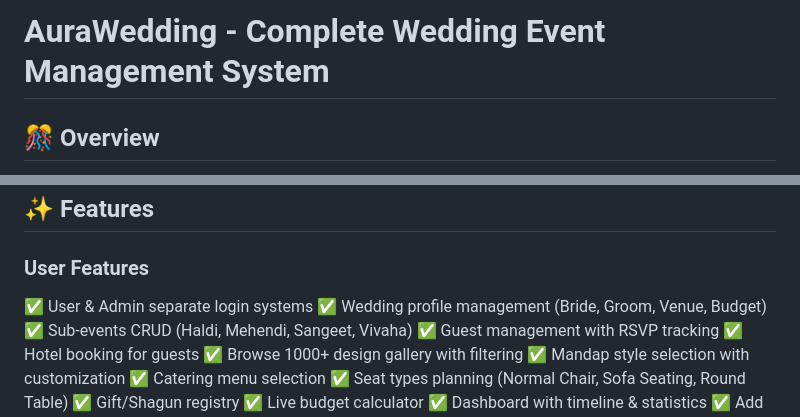
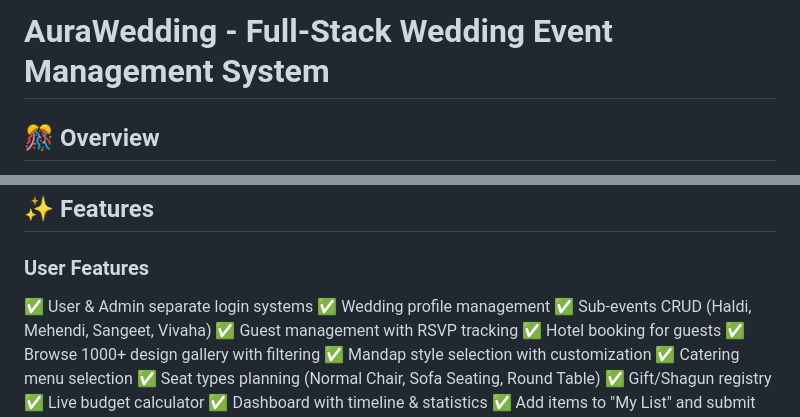
Before and after one commit to diyaabista/WeddingManagementSystem-AuraWedding-, a Markdown page: README.md, 2 parts joined by grey strips. Drawn GitHub-style.

```diff
--- a/README.md
+++ b/README.md
@@ -1,4 +1,4 @@
-# AuraWedding - Complete Wedding Event Management System
+# AuraWedding - Full-Stack Wedding Event Management System
 
 ## 🎊 Overview
 AuraWedding is a full-stack wedding event management system designed for managing all aspects of Indian wedding ceremonies. It includes separate login systems for users and admins, complete CRUD operations for weddings, guests, events, and bookings.
@@ -71,7 +71,7 @@ http://localhost/AuraWedding/index.html
 
 ### User Features
 ✅ User & Admin separate login systems
-✅ Wedding profile management (Bride, Groom, Venue, Budget)
+✅ Wedding profile management
 ✅ Sub-events CRUD (Haldi, Mehendi, Sangeet, Vivaha)
 ✅ Guest management with RSVP tracking
 ✅ Hotel booking for guests
```
